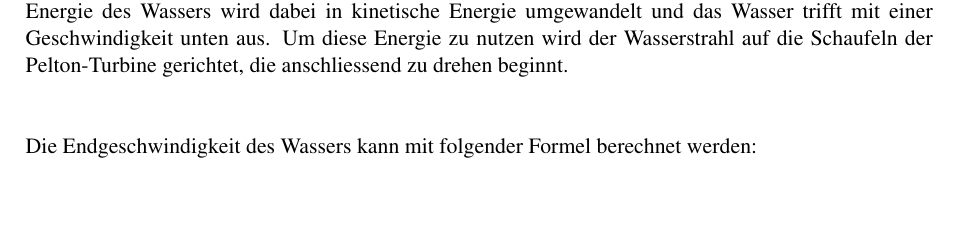
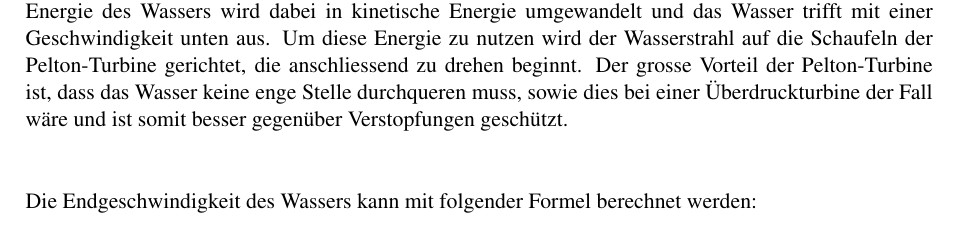
Before and after one commit to Swissmade41/Pro1, a LaTeX document (Recherche/fhnw_ht_eit_latex_template.tex, which reads Recherche/sections/subsections/energie.tex): part of page 7 of 17, cut so that both start at the same text, the shorter picture padded with empty space. Compiled offline with pdfLaTeX; a LaTeX package or settings file that is missing is left out.

Commit message:
Update Recherche/sections/subsections/energie.tex
Describe IZEG -> Informationszentrum Entwässerungstechnik Guss e.V.

Explains the advantage of a pelton turbine

```diff
--- a/Recherche/sections/subsections/energie.tex
+++ b/Recherche/sections/subsections/energie.tex
@@ -14,7 +14,7 @@ Um Energie aus fliessendem Wasser zu gewinnen gibt es drei unterschiedliche Mög
 \includegraphics[width=5cm]{Gleichdruckturbine.png}
 \end{center}
 
-Das Wasser wird von einer gewissen Höhe in eine Fallleitung nach unten befördert. Die potenzielle Energie des Wassers wird dabei in kinetische Energie umgewandelt und das Wasser trifft mit einer Geschwindigkeit unten aus. Um diese Energie zu nutzen wird der Wasserstrahl auf die Schaufeln der Pelton-Turbine gerichtet, die anschliessend zu drehen beginnt.
+Das Wasser wird von einer gewissen Höhe in eine Fallleitung nach unten befördert. Die potenzielle Energie des Wassers wird dabei in kinetische Energie umgewandelt und das Wasser trifft mit einer Geschwindigkeit unten aus. Um diese Energie zu nutzen wird der Wasserstrahl auf die Schaufeln der Pelton-Turbine gerichtet, die anschliessend zu drehen beginnt. Der grosse Vorteil der Pelton-Turbine ist, dass das Wasser keine enge Stelle durchqueren muss, sowie dies bei einer Überdruckturbine der Fall wäre und ist somit besser gegenüber Verstopfungen geschützt.
 \newline
 \newline
 \newline
```
Also changed, not shown: Recherche/sections/subsections/energie.tex (2 more changed lines).
